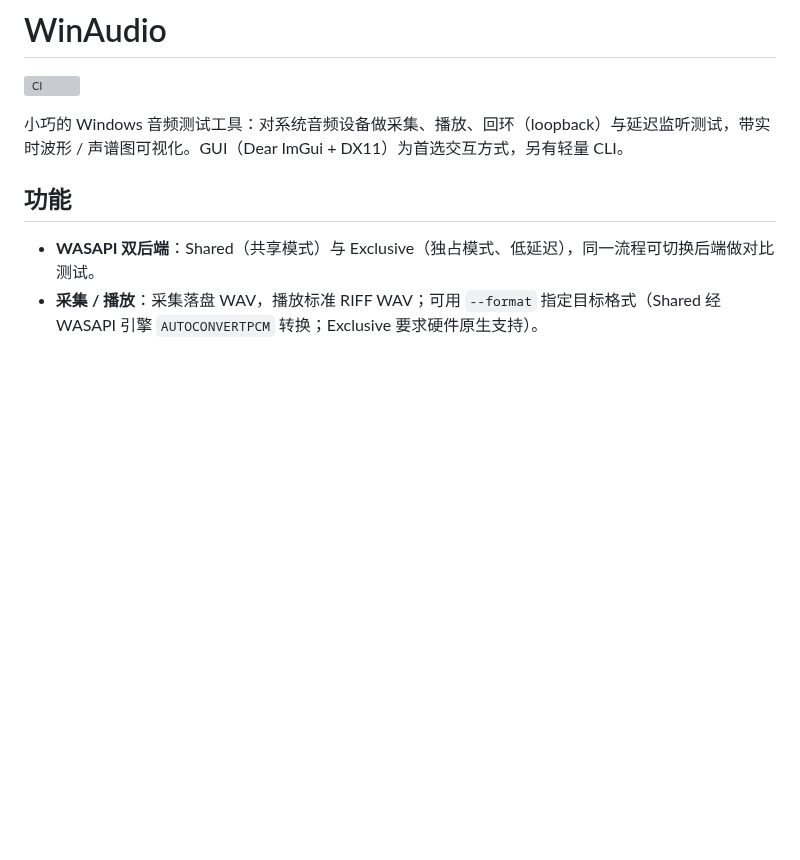
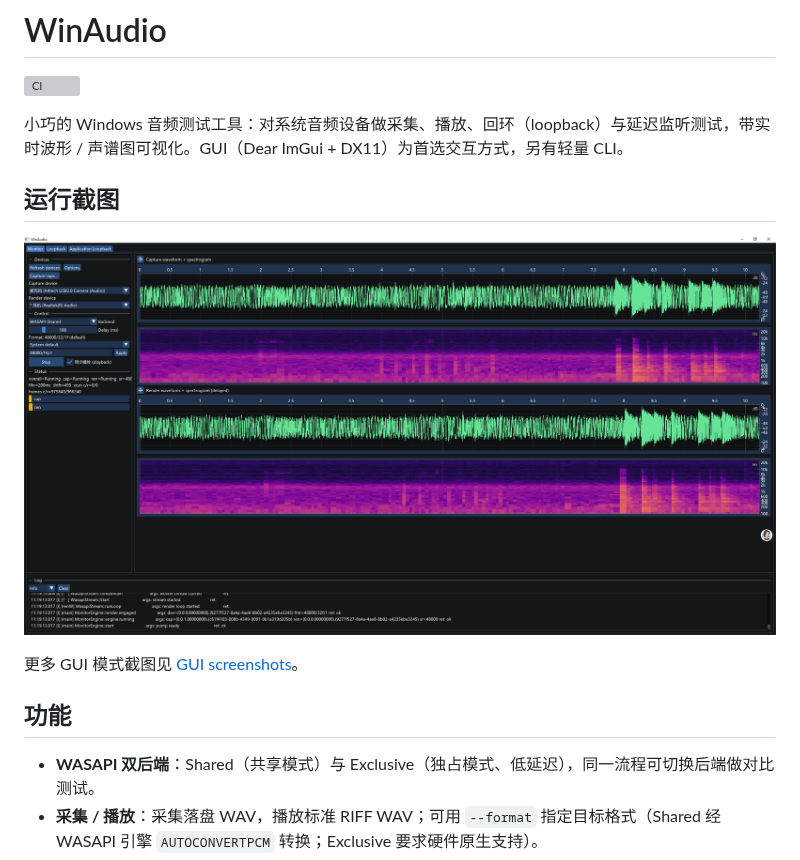
Before and after one commit to peilinok/winaudio, a Markdown page: README.md, the part around the change. Drawn GitHub-style; pictures changed too: docs/images/winaudio-monitor-running.png (added); blank space fills up the shorter version; grey boxes are pictures that could not be loaded.

Commit message:
docs: add running GUI screenshots (#12)
Co-authored-by: sylar <huangpeilin@agora.io>

```diff
--- a/README.md
+++ b/README.md
@@ -3,6 +3,12 @@
 [![CI](https://github.com/peilinok/winaudio/actions/workflows/ci.yml/badge.svg)](https://github.com/peilinok/winaudio/actions/workflows/ci.yml)
 
 小巧的 Windows 音频测试工具：对系统音频设备做采集、播放、回环（loopback）与延迟监听测试，带实时波形 / 声谱图可视化。GUI（Dear ImGui + DX11）为首选交互方式，另有轻量 CLI。
+
+## 运行截图
+
+![WinAudio Monitor 运行截图](docs/images/winaudio-monitor-running.png)
+
+更多 GUI 模式截图见 [GUI screenshots](docs/gui-screenshots.md)。
 
 ## 功能
 
```
Also changed, not shown: docs/gui-screenshots.md (added, +21 -0 lines), docs/images/winaudio-application-loopback-running.png (added), docs/images/winaudio-loopback-running.png (added).
